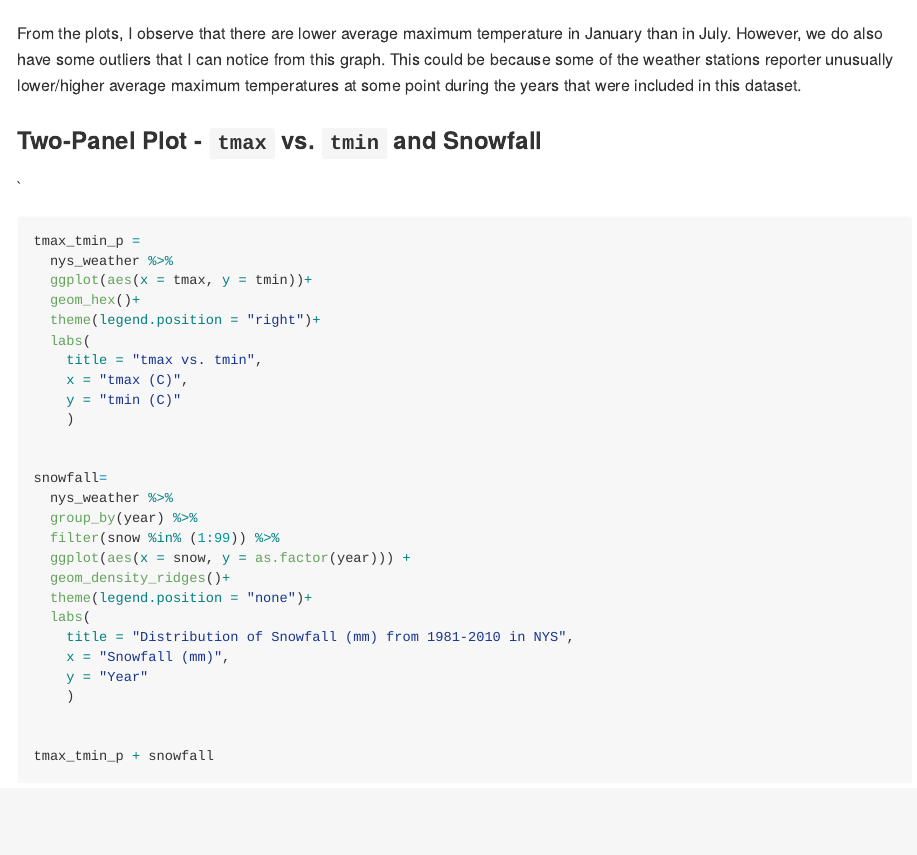
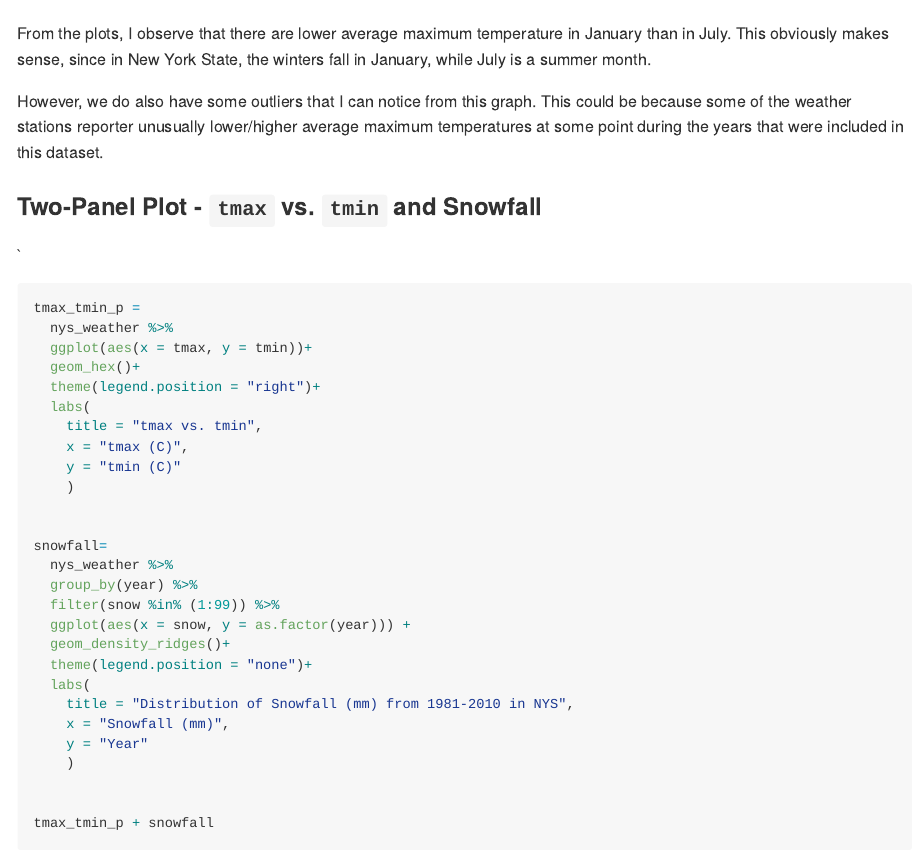
Before and after one commit to kb3246/p8105_hw3_kb3246, an R Markdown document (p8105_hw3_kb3246.Rmd): the page in a window 1100 px wide, from 9260 px down before the commit and from 9550 px down after it, so that both start at the same text. The pictures show the output file p8105_hw3_kb3246.md that the author committed with the source, drawn offline in the style of GitHub.

Commit message:
minor changes to code, added more sentences for answering questions

````diff
--- a/p8105_hw3_kb3246.Rmd
+++ b/p8105_hw3_kb3246.Rmd
@@ -228,7 +230,8 @@ max_temp
 
 ```
 
-From the plots, I observe that there are lower average maximum temperature in January than in July.
+From the plots, I observe that there are lower average maximum temperature in January than in July. This obviously makes sense, since in New York State, the winters fall in January, while July is a summer month.
+
 However, we do also have some outliers that I can notice from this graph. This could be because some of the weather stations reporter unusually lower/higher average maximum temperatures at some point during the years that were included in this dataset.
 
 ### Two-Panel Plot - `tmax` vs. `tmin` and Snowfall
````
Also changed, not shown: p8105_hw3_kb3246.md, p8105_hw3_kb3246.Rmd (2 more changed lines).
